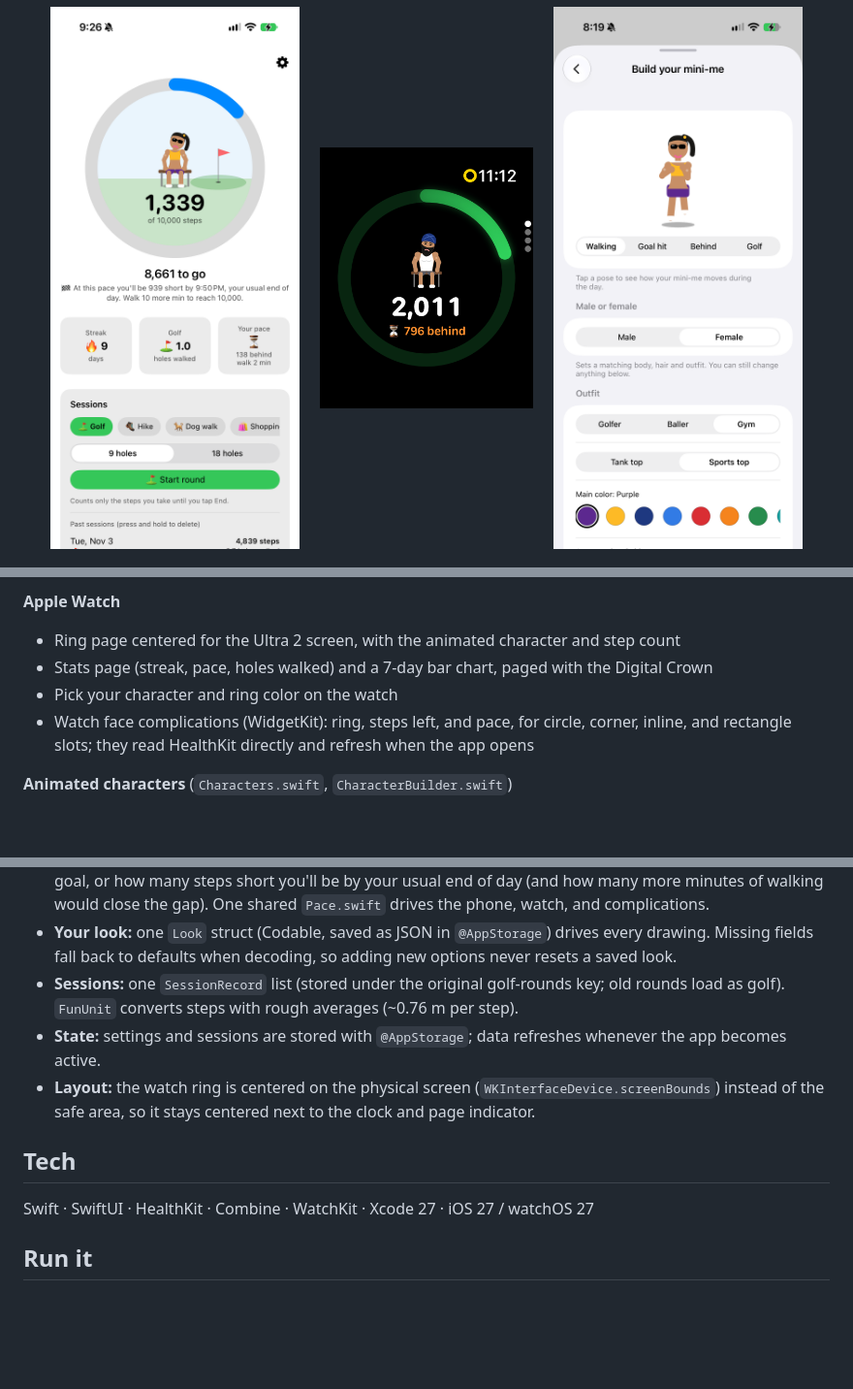
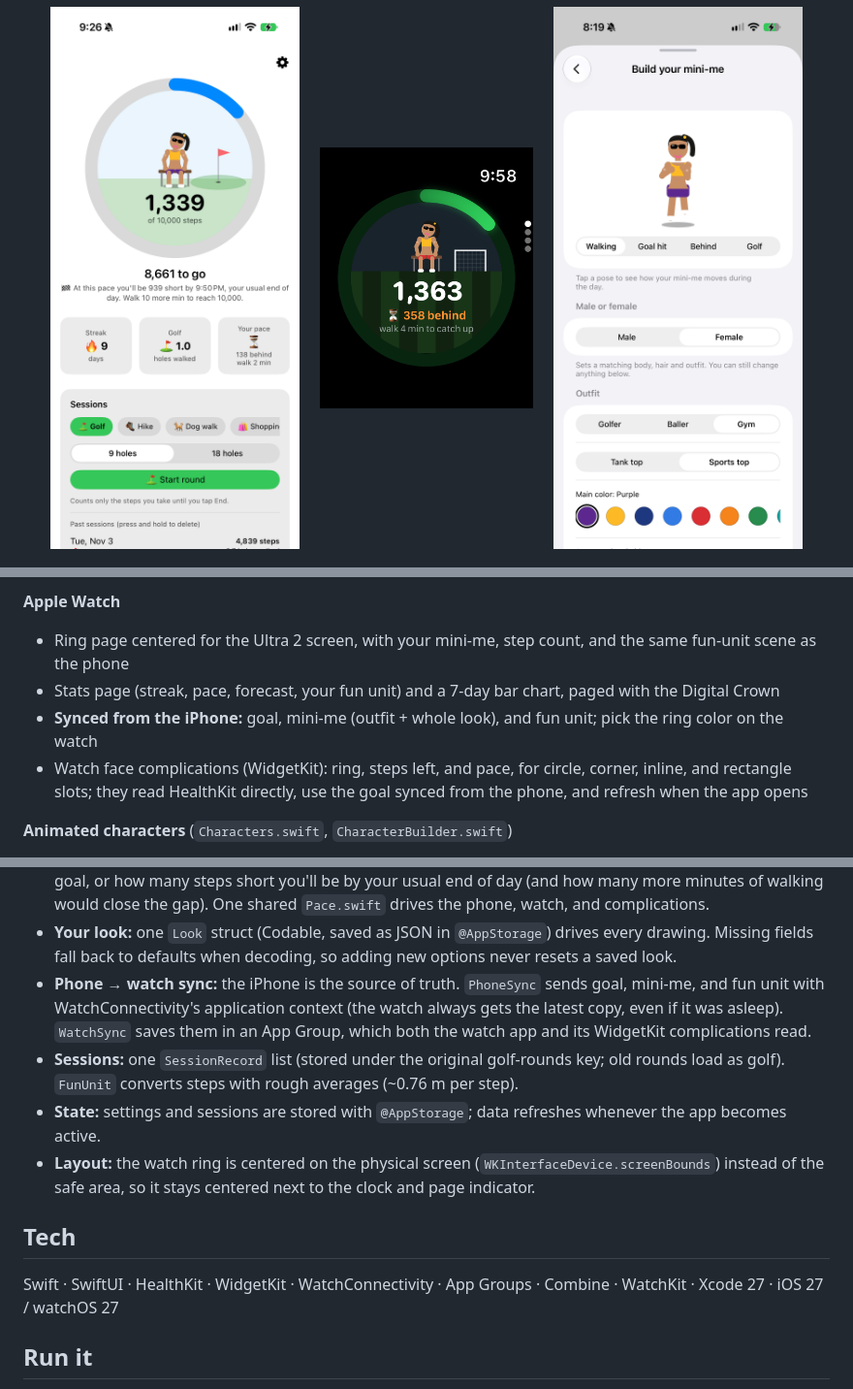
Before and after one commit to jappreets-stack/OnPace, a Markdown page: README.md, 3 parts joined by grey strips. Shown at 97% size. GitHub-like rendering; pictures changed too: Screenshots/watch-ring.png; blank space fills up the shorter version.

```diff
--- a/README.md
+++ b/README.md
@@ -30,11 +30,11 @@ a hand-drawn animated character that reacts to how your day is going.
 - Themes: Auto (system), Dark, Purple & gold, Golf green
 
 **Apple Watch**
-- Ring page centered for the Ultra 2 screen, with the animated character and step count
-- Stats page (streak, pace, holes walked) and a 7-day bar chart, paged with the Digital Crown
-- Pick your character and ring color on the watch
+- Ring page centered for the Ultra 2 screen, with your mini-me, step count, and the same fun-unit scene as the phone
+- Stats page (streak, pace, forecast, your fun unit) and a 7-day bar chart, paged with the Digital Crown
+- **Synced from the iPhone:** goal, mini-me (outfit + whole look), and fun unit; pick the ring color on the watch
 - Watch face complications (WidgetKit): ring, steps left, and pace, for circle, corner, inline,
-  and rectangle slots; they read HealthKit directly and refresh when the app opens
+  and rectangle slots; they read HealthKit directly, use the goal synced from the phone, and refresh when the app opens
 
 **Animated characters** (`Characters.swift`, `CharacterBuilder.swift`)
 - Drawn entirely in code with SwiftUI `Canvas` + `TimelineView` on a 100×140 grid. No image assets.
@@ -71,6 +71,9 @@ a hand-drawn animated character that reacts to how your day is going.
   minutes of walking would close the gap). One shared `Pace.swift` drives the phone, watch, and complications.
 - **Your look:** one `Look` struct (Codable, saved as JSON in `@AppStorage`) drives every drawing.
   Missing fields fall back to defaults when decoding, so adding new options never resets a saved look.
+- **Phone → watch sync:** the iPhone is the source of truth. `PhoneSync` sends goal, mini-me, and fun unit with
+  WatchConnectivity's application context (the watch always gets the latest copy, even if it was asleep).
+  `WatchSync` saves them in an App Group, which both the watch app and its WidgetKit complications read.
 - **Sessions:** one `SessionRecord` list (stored under the original golf-rounds key; old rounds
   load as golf). `FunUnit` converts steps with rough averages (~0.76 m per step).
 - **State:** settings and sessions are stored with `@AppStorage`; data refreshes whenever the app becomes active.
@@ -79,7 +82,7 @@ a hand-drawn animated character that reacts to how your day is going.
 
 ## Tech
 
-Swift · SwiftUI · HealthKit · Combine · WatchKit · Xcode 27 · iOS 27 / watchOS 27
+Swift · SwiftUI · HealthKit · WidgetKit · WatchConnectivity · App Groups · Combine · WatchKit · Xcode 27 · iOS 27 / watchOS 27
 
 ## Run it
 
```
Also changed, not shown: 11 other files.
